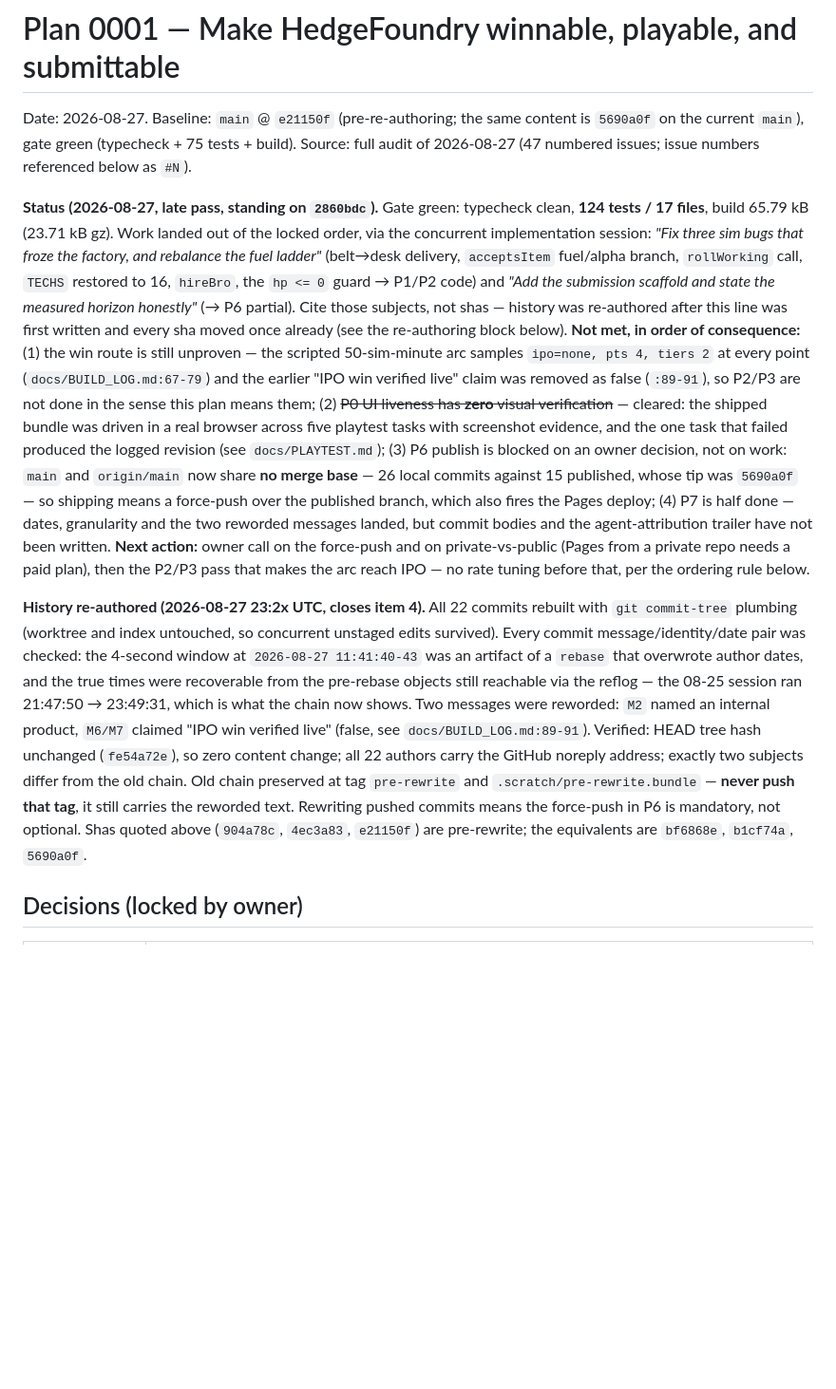
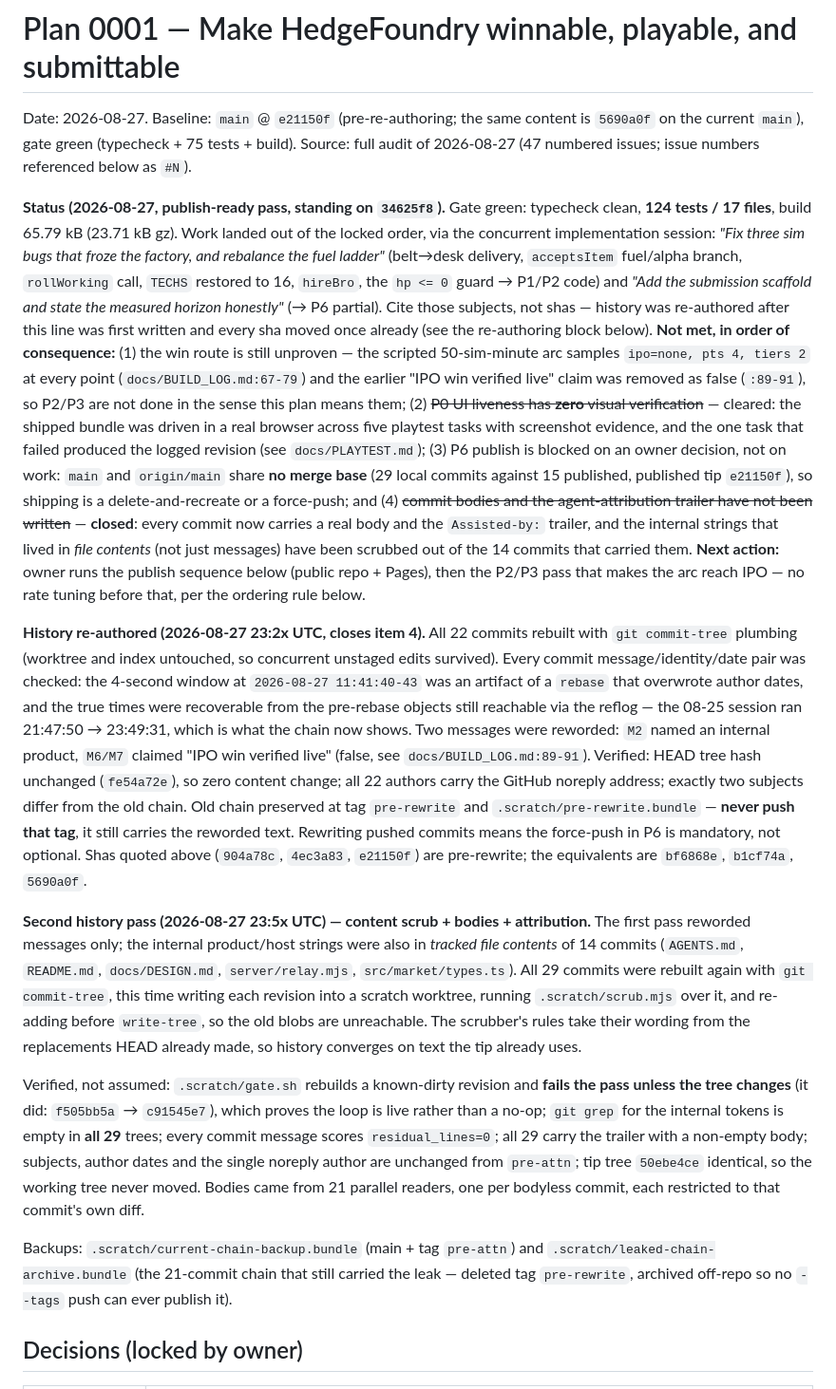
Before and after one commit to VestigeClub/hedgefoundry, a Markdown page: .omp/plans/2026-08-27-game-completion.md, the part around the change. Shown at 95% size. GitHub-like rendering; blank space fills up the shorter version.

Commit message:
docs(plan): record the second history pass; status is publish-ready
Item (4) closes: every commit now carries a body and the Assisted-by trailer, and the internal product/host strings that lived in tracked file contents (not only in messages) are gone from the 14 commits that had them. Verified by a fail-closed gate that fails the pass unless a known-dirty revision rebuilds to a different tree, by git grep being empty in all 29 trees, and by residual_lines=0 on every message.

Corrects the published-tip sha (e21150f, 15 commits, no merge base) and records the two off-repo bundles; tag pre-rewrite is deleted so no --tags push can publish the leaked chain.

Assisted-by: AI coding agent (Oh My Pi CLI)

```diff
--- a/.omp/plans/2026-08-27-game-completion.md
+++ b/.omp/plans/2026-08-27-game-completion.md
@@ -4,7 +4,7 @@ Date: 2026-08-27. Baseline: `main` @ `e21150f` (pre-re-authoring; the same conte
 `5690a0f` on the current `main`), gate green (typecheck + 75 tests + build).
 Source: full audit of 2026-08-27 (47 numbered issues; issue numbers referenced below as `#N`).
 
-**Status (2026-08-27, late pass, standing on `2860bdc`).** Gate green: typecheck clean, **124 tests /
+**Status (2026-08-27, publish-ready pass, standing on `34625f8`).** Gate green: typecheck clean, **124 tests /
 17 files**, build 65.79 kB (23.71 kB gz). Work landed out of the locked order, via the
 concurrent implementation session: *"Fix three sim bugs that froze the factory, and rebalance
 the fuel ladder"* (belt→desk delivery, `acceptsItem` fuel/alpha branch, `rollWorking` call,
@@ -18,15 +18,14 @@ and the earlier "IPO win verified live" claim was removed as false (`:89-91`), s
 done in the sense this plan means them; (2) ~~P0 UI liveness has **zero** visual verification~~
 — cleared: the shipped bundle was driven in a real browser across five playtest tasks with
 screenshot evidence, and the one task that failed produced the logged revision (see
-`docs/PLAYTEST.md`); (3) P6 publish is blocked
-on an owner decision, not on work: `main` and `origin/main` now share **no merge base** — 26
-local commits against 15 published, whose tip was `5690a0f` — so shipping means a force-push
-over the published branch, which also fires the Pages deploy; (4) P7 is half done — dates,
-granularity and the two reworded messages landed, but commit bodies and the agent-attribution
-trailer have not been written.
-**Next action:** owner call on the force-push and on private-vs-public (Pages from a private
-repo needs a paid plan), then the P2/P3 pass that makes the arc reach IPO — no rate tuning
-before that, per the ordering rule below.
+`docs/PLAYTEST.md`); (3) P6 publish is blocked on an owner decision, not on work: `main` and
+`origin/main` share **no merge base** (29 local commits against 15 published, published tip
+`e21150f`), so shipping is a delete-and-recreate or a force-push; and
+(4) ~~commit bodies and the agent-attribution trailer have not been written~~ — **closed**: every
+commit now carries a real body and the `Assisted-by:` trailer, and the internal strings that lived
+in *file contents* (not just messages) have been scrubbed out of the 14 commits that carried them.
+**Next action:** owner runs the publish sequence below (public repo + Pages), then the P2/P3 pass
+that makes the arc reach IPO — no rate tuning before that, per the ordering rule below.
 
 **History re-authored (2026-08-27 23:2x UTC, closes item 4).** All 22 commits rebuilt with
 `git commit-tree` plumbing (worktree and index untouched, so concurrent unstaged edits survived).
@@ -41,6 +40,26 @@ noreply address; exactly two subjects differ from the old chain. Old chain prese
 reworded text. Rewriting pushed commits means the force-push in P6 is mandatory, not optional.
 Shas quoted above (`904a78c`, `4ec3a83`, `e21150f`) are pre-rewrite; the equivalents are
 `bf6868e`, `b1cf74a`, `5690a0f`.
+
+**Second history pass (2026-08-27 23:5x UTC) — content scrub + bodies + attribution.** The first
+pass reworded messages only; the internal product/host strings were also in *tracked file contents*
+of 14 commits (`AGENTS.md`, `README.md`, `docs/DESIGN.md`, `server/relay.mjs`, `src/market/types.ts`).
+All 29 commits were rebuilt again with `git commit-tree`, this time writing each revision into a
+scratch worktree, running `.scratch/scrub.mjs` over it, and re-adding before `write-tree`, so the
+old blobs are unreachable. The scrubber's rules take their wording from the replacements HEAD
+already made, so history converges on text the tip already uses.
+
+Verified, not assumed: `.scratch/gate.sh` rebuilds a known-dirty revision and **fails the pass
+unless the tree changes** (it did: `f505bb5a` → `c91545e7`), which proves the loop is live rather
+than a no-op; `git grep` for the internal tokens is empty in **all 29** trees; every commit message
+scores `residual_lines=0`; all 29 carry the trailer with a non-empty body; subjects, author dates
+and the single noreply author are unchanged from `pre-attn`; tip tree `50ebe4ce` identical, so the
+working tree never moved. Bodies came from 21 parallel readers, one per bodyless commit, each
+restricted to that commit's own diff.
+
+Backups: `.scratch/current-chain-backup.bundle` (main + tag `pre-attn`) and
+`.scratch/leaked-chain-archive.bundle` (the 21-commit chain that still carried the leak — deleted
+tag `pre-rewrite`, archived off-repo so no `--tags` push can ever publish it).
 
 ## Decisions (locked by owner)
 
```
